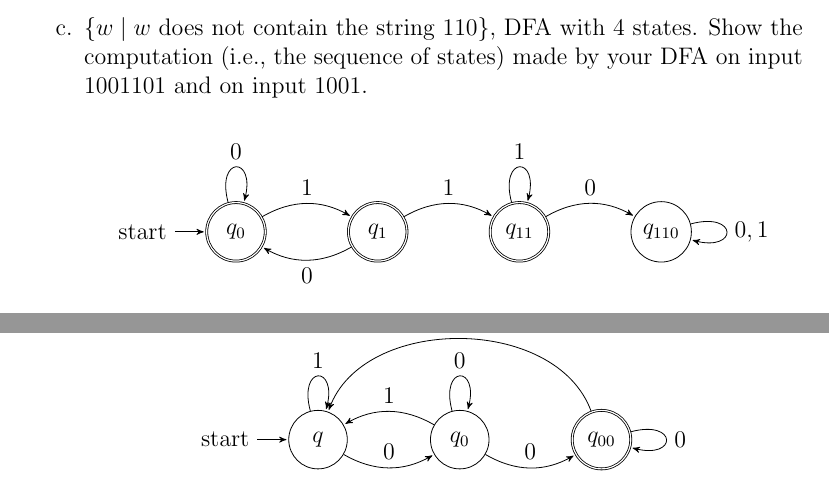
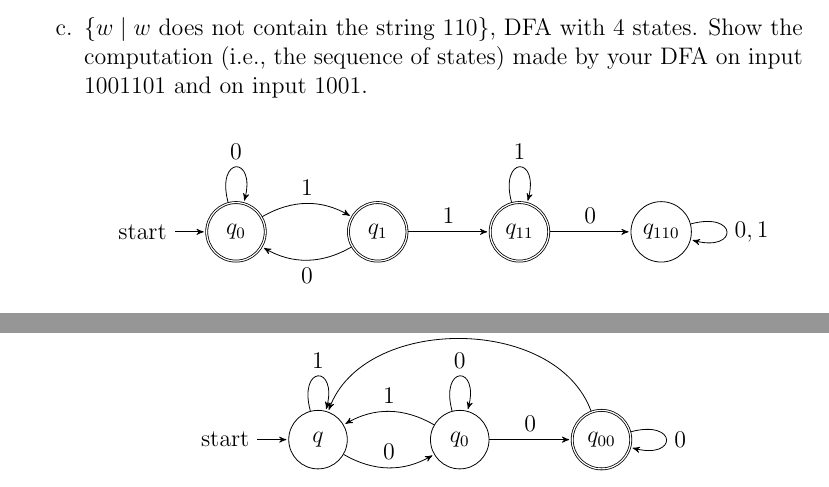
Before and after one commit to jllovet/cosc-417, a LaTeX problem sheet (assignment-2/assignment-2-submission.tex): two parts of pages 4 and 5 of 9, joined at a grey line, cut so that both start at the same text. Compiled offline with pdfLaTeX.

Commit message:
chore: clean up diagrams to remove unneeded bends in edges

```diff
--- a/assignment-2/assignment-2-submission.tex
+++ b/assignment-2/assignment-2-submission.tex
@@ -176,10 +176,10 @@ $q_3, q_2, q_3, q_4, q_3$
 			      (0) edge [bend left] node[above] {$1$} (1)
 
 			      (1) edge [bend left] node[below] {$0$} (0)
-			      (1) edge [bend left] node[above] {$1$} (11)
+			      (1) edge node[above] {$1$} (11)
 
 			      (11) edge [loop above] node[above] {$1$} (11)
-			      (11) edge [bend left] node[above] {$0$} (110)
+			      (11) edge node[above] {$0$} (110)
 
 			      (110) edge [loop right] node[right] {$0,1$} (110)
 			      ;
@@ -213,7 +213,7 @@ $q_3, q_2, q_3, q_4, q_3$
 
 			      (0) edge [loop above] node[above] {$0$} (0)
 			      (0) edge [bend right] node[above] {$1$} (q)
-			      (0) edge [bend right] node[above] {$0$} (00)
+			      (0) edge node[above] {$0$} (00)
 
 			      (00) edge [loop right] node[right] {$0$} (0)
 			      (00) edge [bend right=70] node[above] {$1$} (q)
```
